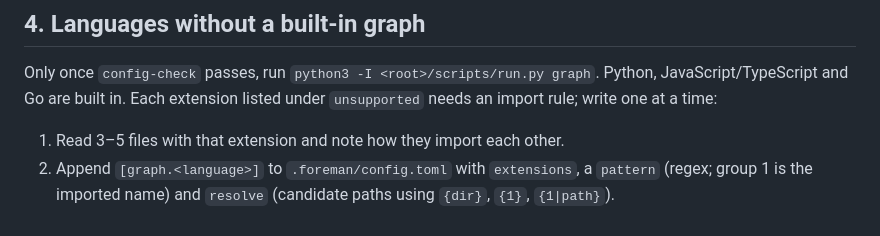
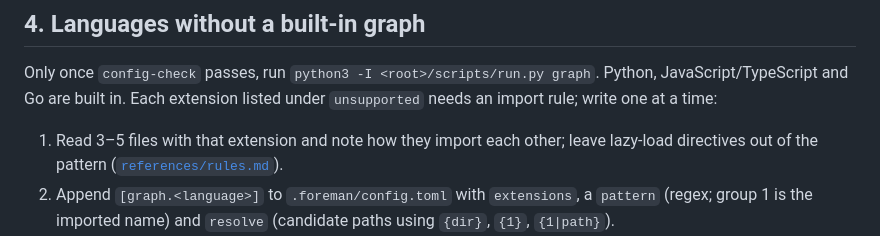
Before and after one commit to LeonP92/foreman, a Markdown page: skills/setup/SKILL.md, the part around the change. GitHub-like rendering.

Commit message:
Keep lazy-load directives out of import rules

```diff
--- a/skills/setup/SKILL.md
+++ b/skills/setup/SKILL.md
@@ -119,7 +119,8 @@ Only once `config-check` passes, run `python3 -I <root>/scripts/run.py graph`. P
 JavaScript/TypeScript and Go are built in. Each extension listed under `unsupported` needs
 an import rule; write one at a time:
 
-1. Read 3–5 files with that extension and note how they import each other.
+1. Read 3–5 files with that extension and note how they import each other; leave lazy-load
+   directives out of the pattern ([`references/rules.md`](references/rules.md)).
 2. Append `[graph.<language>]` to `.foreman/config.toml` with `extensions`, a `pattern`
    (regex; group 1 is the imported name) and `resolve` (candidate paths using `{dir}`,
    `{1}`, `{1|path}`).
```
Also changed, not shown: 1 other file.
